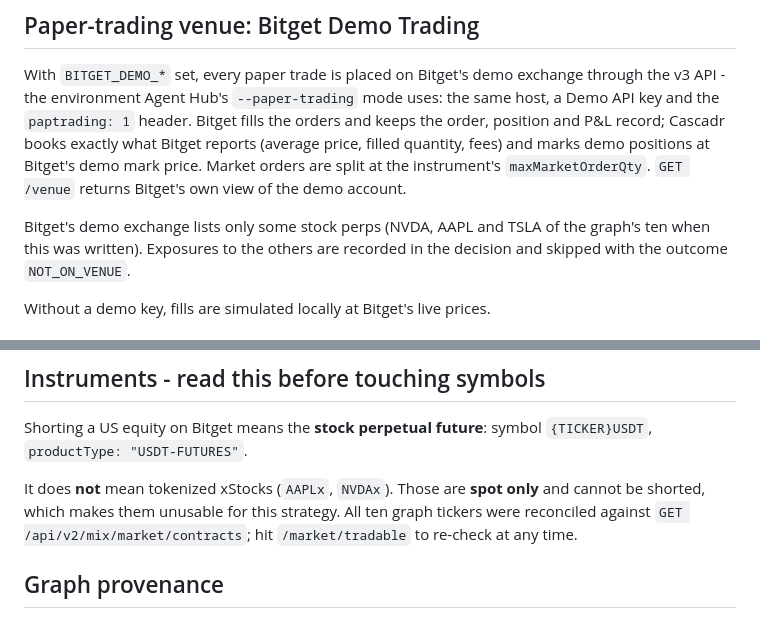
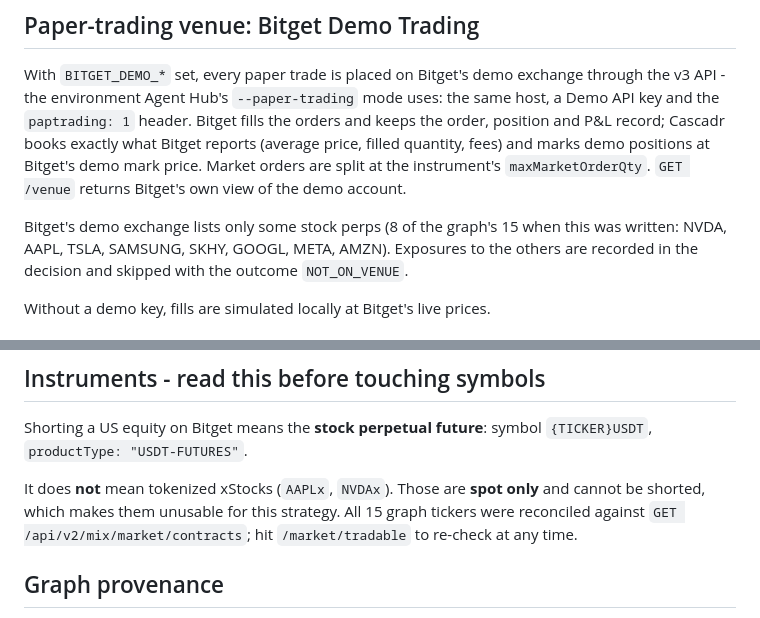
Before and after one commit to mrnetwork0001/Cascadr, a Markdown page: backend/README.md, 2 parts joined by grey strips. GitHub-like rendering.

```diff
--- a/backend/README.md
+++ b/backend/README.md
@@ -149,8 +149,8 @@ marks demo positions at Bitget's demo mark price. Market orders are split at
 the instrument's `maxMarketOrderQty`. `GET /venue` returns Bitget's own view
 of the demo account.
 
-Bitget's demo exchange lists only some stock perps (NVDA, AAPL and TSLA of
-the graph's ten when this was written). Exposures to the others are recorded
+Bitget's demo exchange lists only some stock perps (8 of the graph's 15 when
+this was written: NVDA, AAPL, TSLA, SAMSUNG, SKHY, GOOGL, META, AMZN). Exposures to the others are recorded
 in the decision and skipped with the outcome `NOT_ON_VENUE`.
 
 Without a demo key, fills are simulated locally at Bitget's live prices.
@@ -308,7 +308,7 @@ Shorting a US equity on Bitget means the **stock perpetual future**:
 symbol `{TICKER}USDT`, `productType: "USDT-FUTURES"`.
 
 It does **not** mean tokenized xStocks (`AAPLx`, `NVDAx`). Those are **spot only**
-and cannot be shorted, which makes them unusable for this strategy. All ten graph
+and cannot be shorted, which makes them unusable for this strategy. All 15 graph
 tickers were reconciled against `GET /api/v2/mix/market/contracts`; hit
 `/market/tradable` to re-check at any time.
 
```
Also changed, not shown: README.md (+11 -11 lines).
